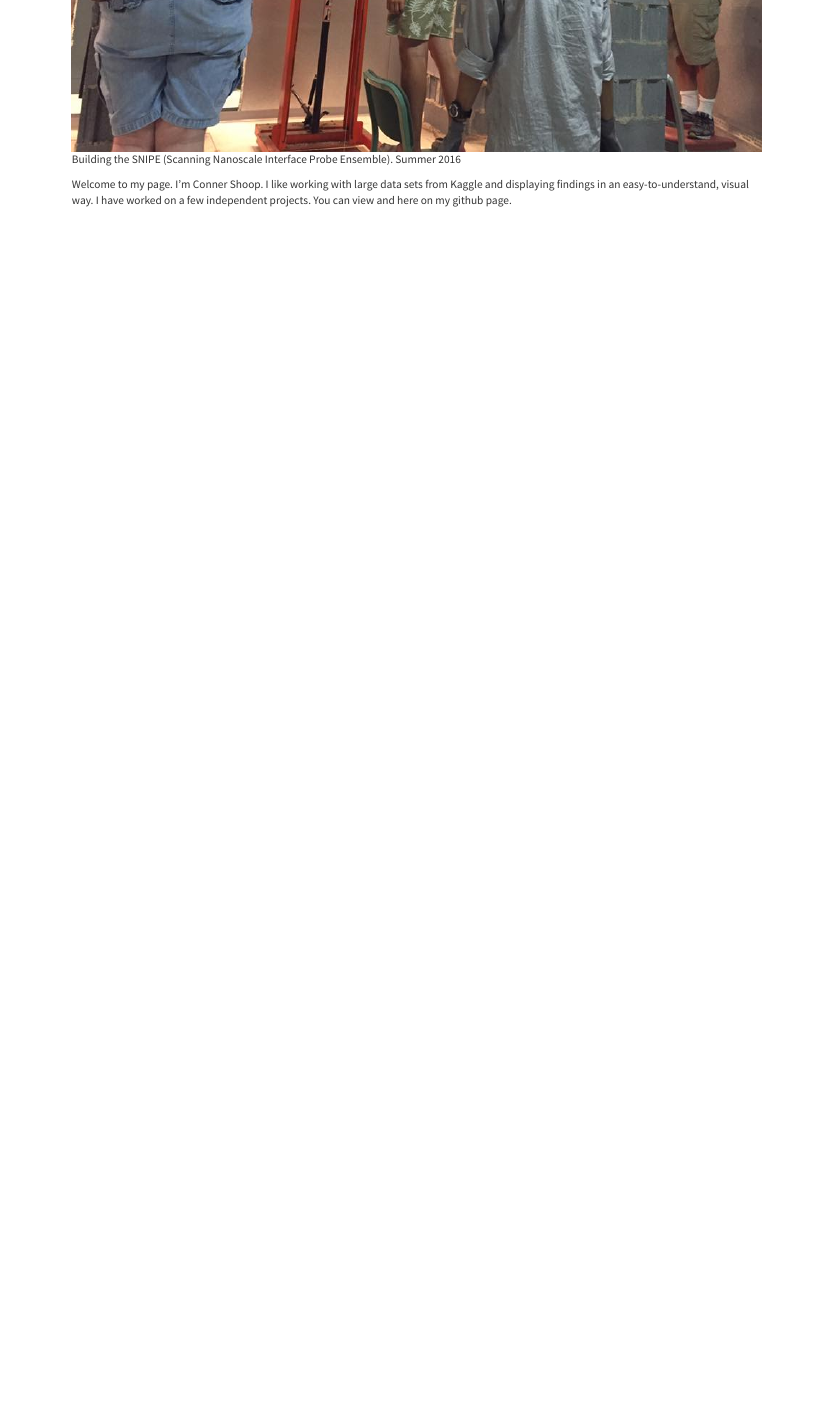
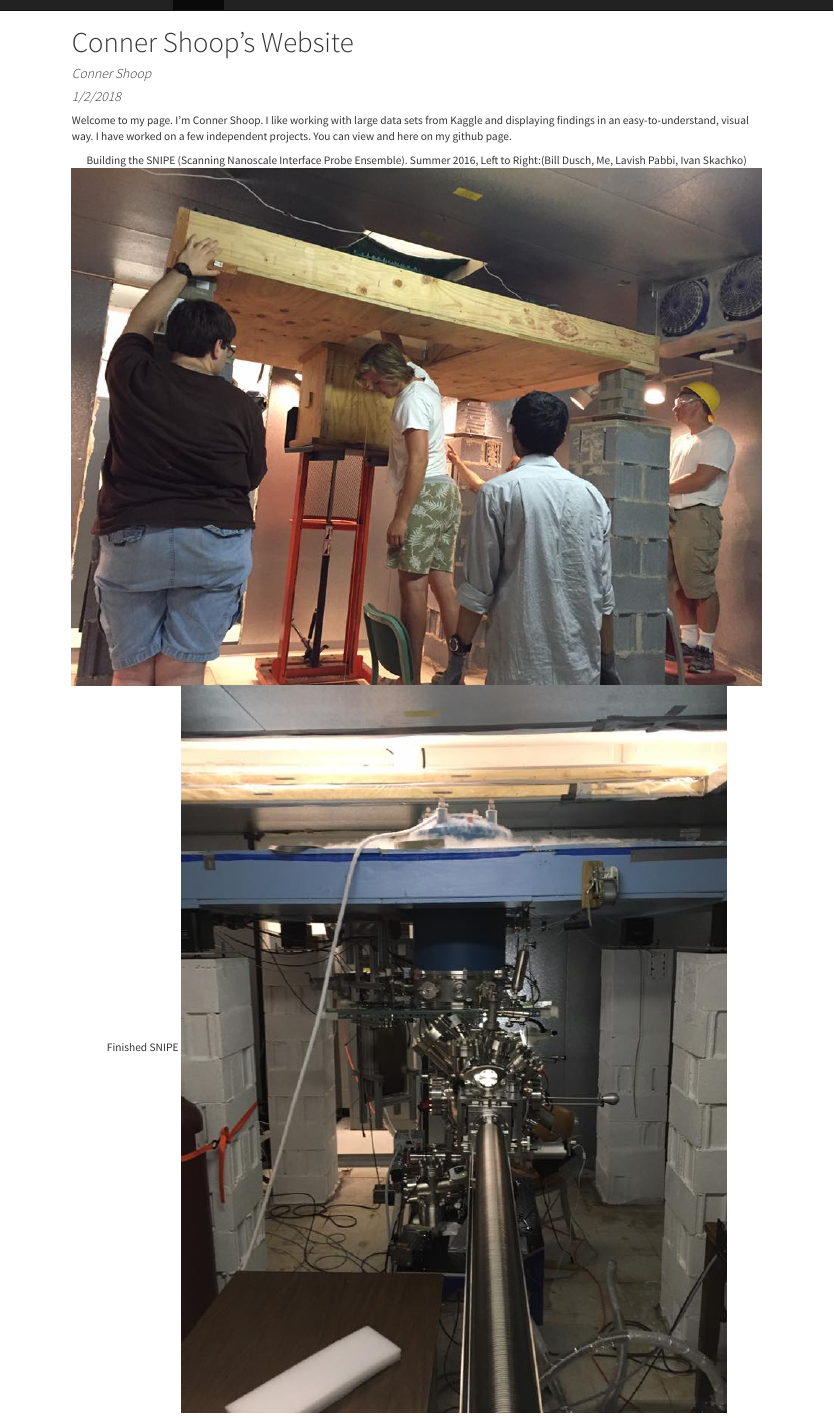
Before and after one commit to connershoop/connershoop.github.io, an R Markdown document (index.Rmd): the page in a window 1100 px wide, from 670 px down before the commit and from 40 px down after it. The pictures show the output file index.html that the author committed with the source, opened offline; library style sheets and scripts come from the installed R packages.

Commit message:
Another photo of SNIPE on Index page

````diff
--- a/index.Rmd
+++ b/index.Rmd
@@ -9,6 +9,14 @@ output: html_document
 knitr::opts_chunk$set(echo = TRUE)
 ```
 
-![Building the SNIPE (Scanning Nanoscale Interface Probe Ensemble). Summer 2016](SNIPE.jpg)
+Welcome to my page.  I'm Conner Shoop.  I like working with large data sets from Kaggle and displaying findings in an easy-to-understand, visual way. I have worked on a few independent projects.  You can view and here on my github page.
 
-Welcome to my page.  I'm Conner Shoop.  I like working with large data sets from Kaggle and displaying findings in an easy-to-understand, visual way. I have worked on a few independent projects.  You can view and here on my github page.
+<center>
+Building the SNIPE (Scanning Nanoscale Interface Probe Ensemble). Summer 2016, Left to Right:(Bill Dusch, Me, Lavish Pabbi, Ivan Skachko)
+![Building the SNIPE (Scanning Nanoscale Interface Probe Ensemble). Summer 2016, Left to Right:(Bill Dusch, Me, Lavish Pabbi, Ivan Skachko)](SNIPE.jpg)
+</center>
+<center>
+Finished SNIPE
+\newline
+![Finished SNIPE](SNIPE2.jpg)
+</center>
````
Also changed, not shown: about.Rmd (+5 -0 lines), SNIPE2.jpg (added), index.html.
